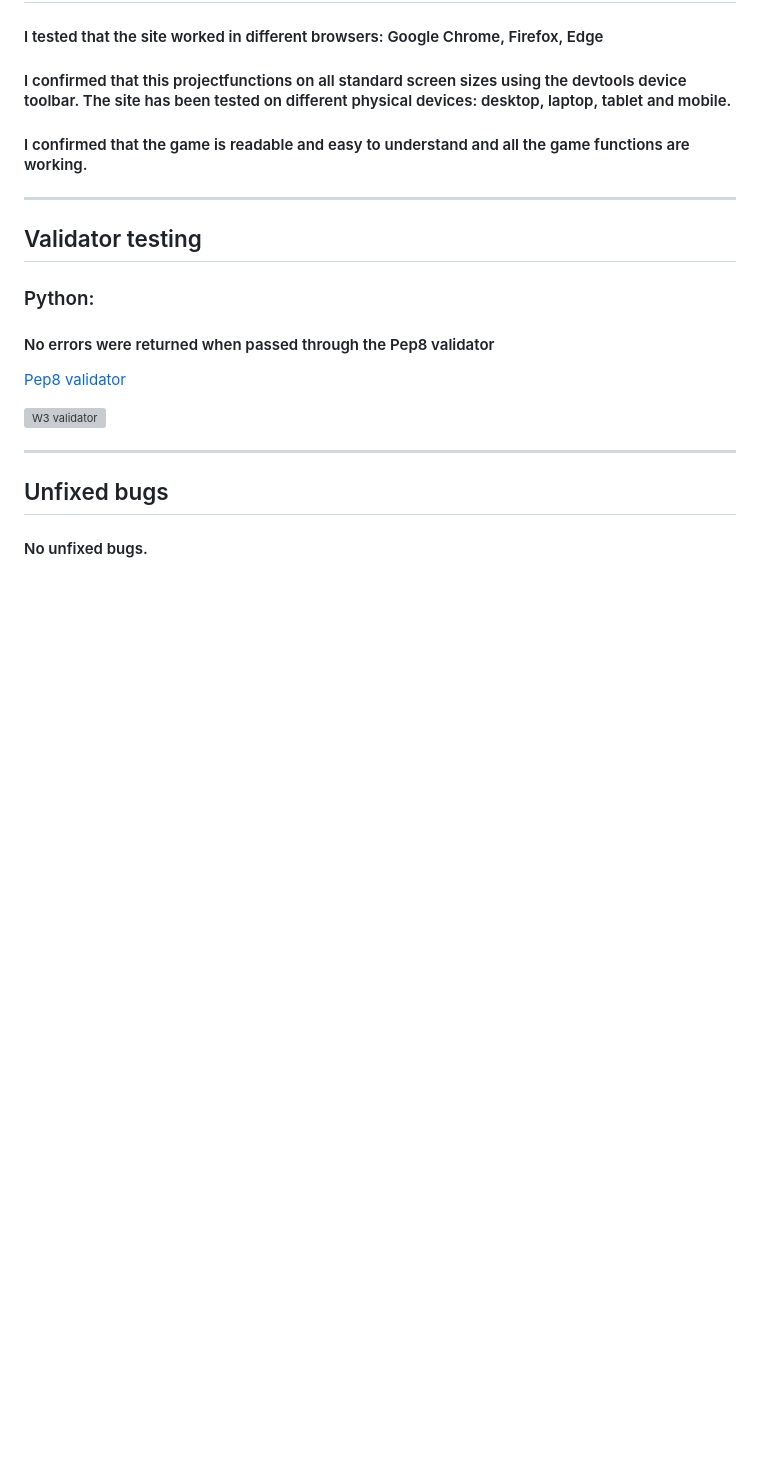
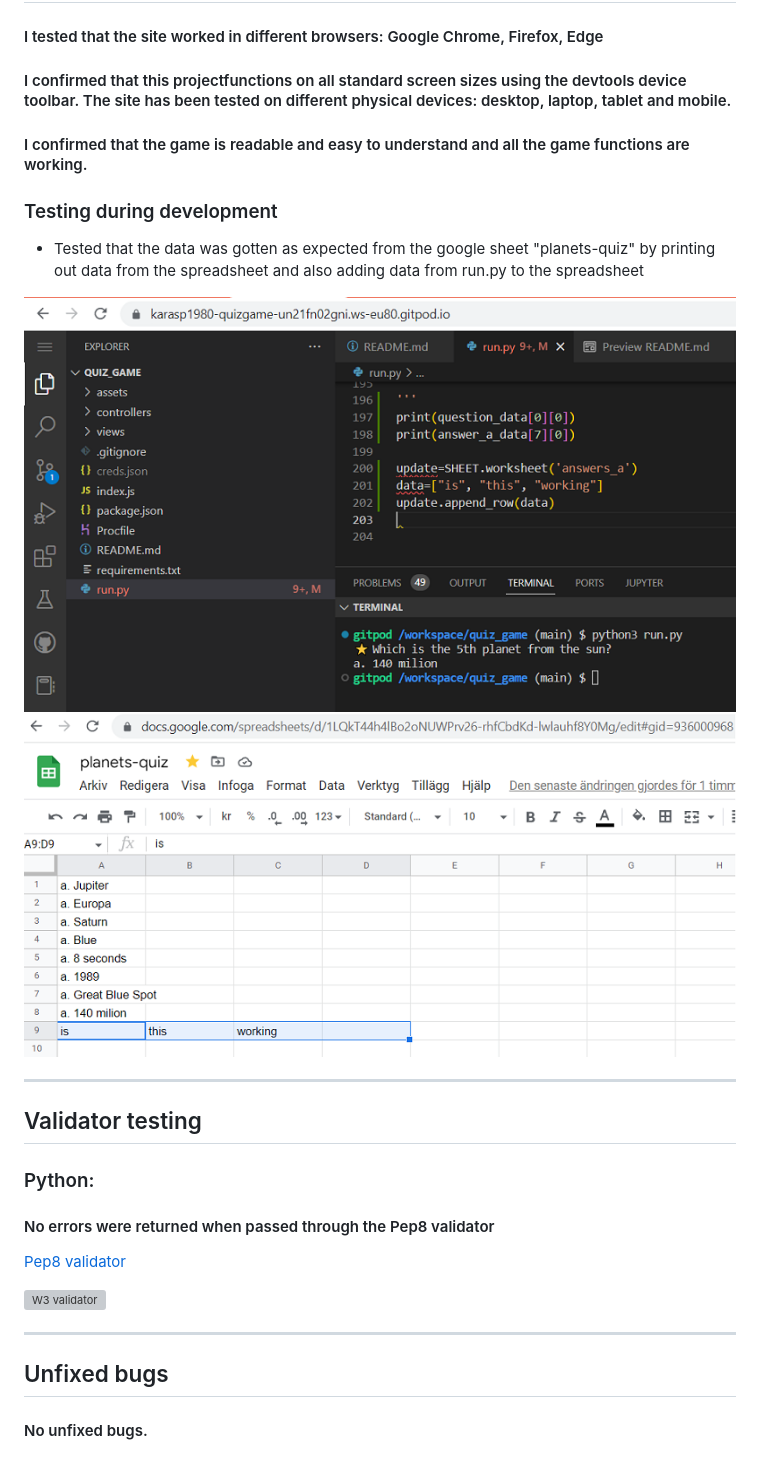
Before and after one commit to Karasp1980/planets_quiz, a Markdown page: README.md, the part around the change. Drawn GitHub-style; pictures changed too: assets/images/test-print-add-data-google-sheets.png (added), assets/images/test-print-add-data.png (added); blank space fills up the shorter version; grey boxes are pictures that could not be loaded.

```diff
--- a/README.md
+++ b/README.md
@@ -64,6 +64,11 @@
 
 #### I confirmed that the game is readable and easy to understand and all the game functions are working.
 
+### Testing during development
+* Tested that the data was gotten as expected from the google sheet "planets-quiz" by printing out data from the spreadsheet and also adding data from run.py to the spreadsheet
+
+![Test getting data from google sheets](/assets/images/test-print-add-data.png)
+![Test getting data from google sheets](/assets/images/test-print-add-data-google-sheets.png)
 
 ------
 
```
Also changed, not shown: 1 other file.
